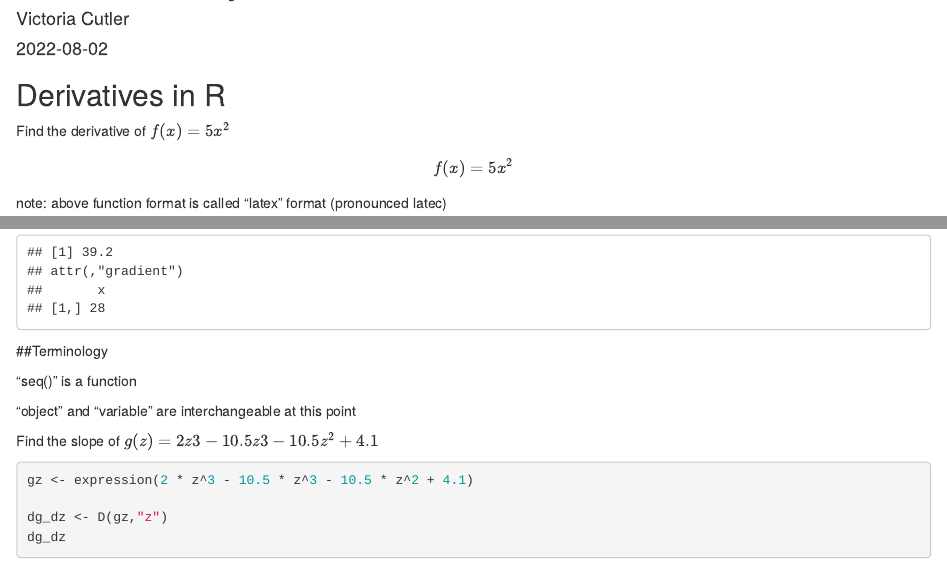
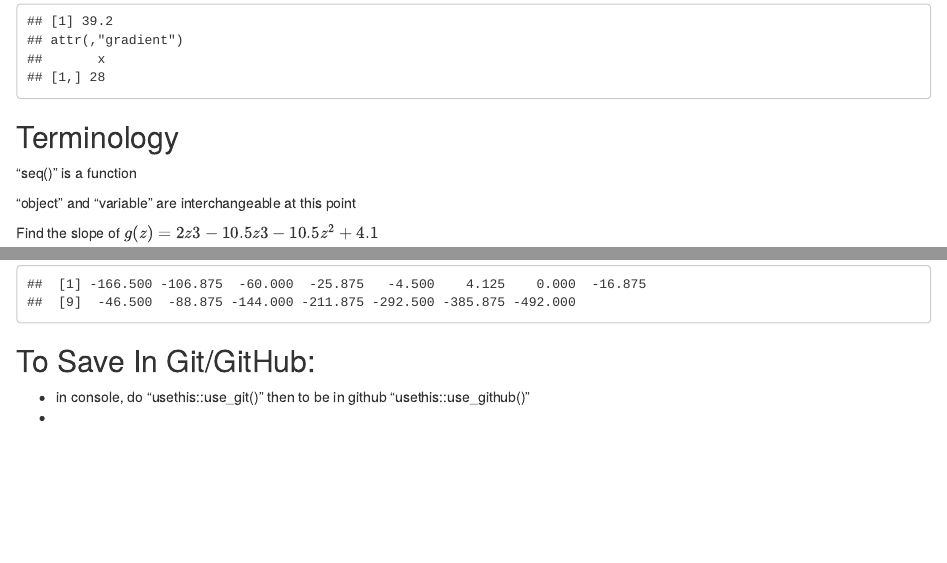
Before and after one commit to viccutler/eds212_day2_part1, an R Markdown document (part 1.Rmd): the page in a window 1100 px wide, from 60 px down before the commit and from 710 px down after it, and a second part further down, joined at a grey line. Rendered offline with R 4.5, knitr and Pandoc, with nearby package versions.

Commit message:
committing b/c x y z

````diff
--- a/part 1.Rmd
+++ b/part 1.Rmd
@@ -51,3 +51,8 @@ z <- seq(from = -3, to = 4, by = 0.5)
 #evaluate it!
 eval(dg_dz)
 ```
+
+## To Save In Git/GitHub:
+
+-   in console, do "usethis::use_git()" then to be in github "usethis::use_github()"
+-
````
Also changed, not shown: part 1.Rmd (2 more changed lines).
